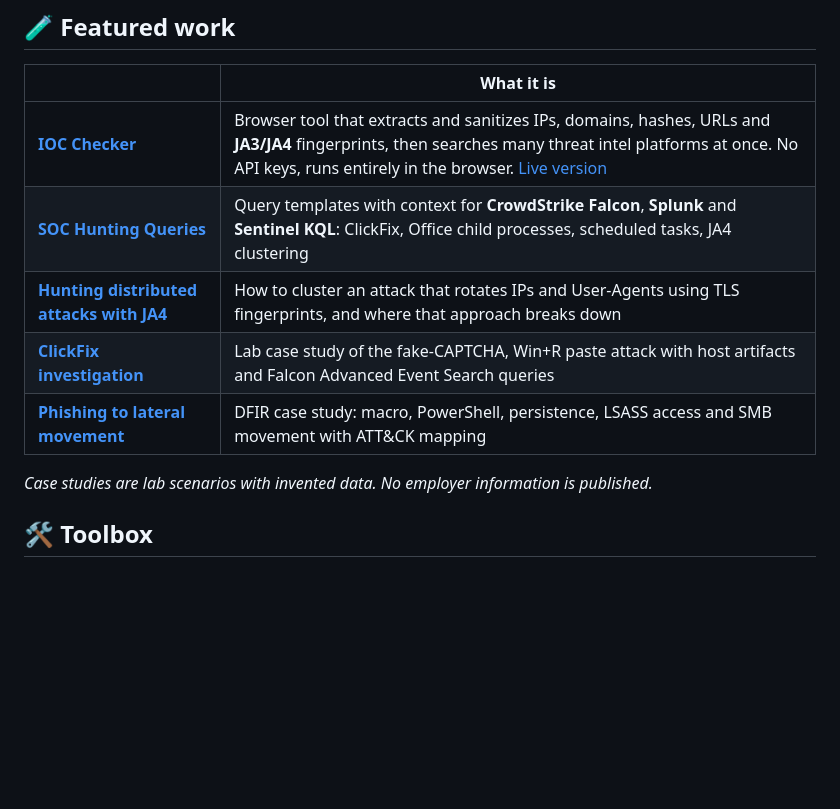
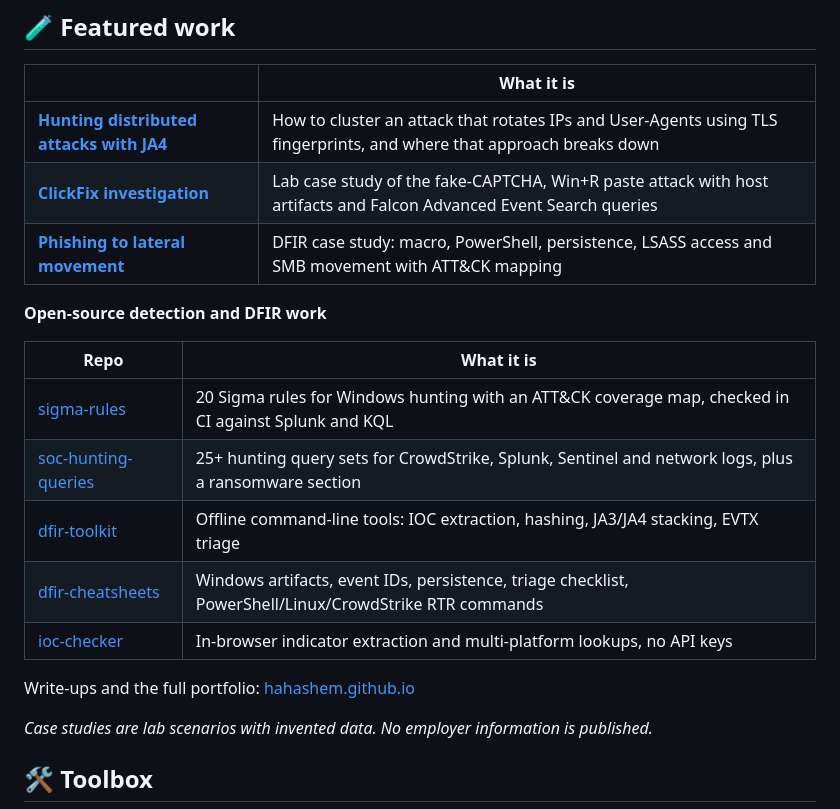
Before and after one commit to HaHashem/HaHashem, a Markdown page: README.md, the part around the change. Drawn GitHub-style; blank space fills up the shorter version.

Commit message:
Update README to include open-source DFIR resources
Added a section for open-source detection and DFIR work with links to various repositories and their descriptions.

```diff
--- a/README.md
+++ b/README.md
@@ -27,11 +27,21 @@ I investigate alerts, hunt indicators across SIEM and EDR, and write up what I f
 
 | | What it is |
 |---|---|
-| **[IOC Checker](https://github.com/HaHashem/ioc-checker)** | Browser tool that extracts and sanitizes IPs, domains, hashes, URLs and **JA3/JA4** fingerprints, then searches many threat intel platforms at once. No API keys, runs entirely in the browser. [Live version](https://hahashem.github.io/ioc-checker/) |
-| **[SOC Hunting Queries](https://github.com/HaHashem/soc-hunting-queries)** | Query templates with context for **CrowdStrike Falcon**, **Splunk** and **Sentinel KQL**: ClickFix, Office child processes, scheduled tasks, JA4 clustering |
 | **[Hunting distributed attacks with JA4](https://hahashem.github.io/article.html?slug=ja4-fingerprint-hunting)** | How to cluster an attack that rotates IPs and User-Agents using TLS fingerprints, and where that approach breaks down |
 | **[ClickFix investigation](https://hahashem.github.io/article.html?slug=dfir-clickfix-investigation)** | Lab case study of the fake-CAPTCHA, Win+R paste attack with host artifacts and Falcon Advanced Event Search queries |
 | **[Phishing to lateral movement](https://hahashem.github.io/article.html?slug=dfir-phishing-to-lateral-movement)** | DFIR case study: macro, PowerShell, persistence, LSASS access and SMB movement with ATT&CK mapping |
+
+**Open-source detection and DFIR work**
+
+| Repo | What it is |
+|---|---|
+| [sigma-rules](https://github.com/HaHashem/sigma-rules) | 20 Sigma rules for Windows hunting with an ATT&CK coverage map, checked in CI against Splunk and KQL |
+| [soc-hunting-queries](https://github.com/HaHashem/soc-hunting-queries) | 25+ hunting query sets for CrowdStrike, Splunk, Sentinel and network logs, plus a ransomware section |
+| [dfir-toolkit](https://github.com/HaHashem/dfir-toolkit) | Offline command-line tools: IOC extraction, hashing, JA3/JA4 stacking, EVTX triage |
+| [dfir-cheatsheets](https://github.com/HaHashem/dfir-cheatsheets) | Windows artifacts, event IDs, persistence, triage checklist, PowerShell/Linux/CrowdStrike RTR commands |
+| [ioc-checker](https://github.com/HaHashem/ioc-checker) | In-browser indicator extraction and multi-platform lookups, no API keys |
+
+Write-ups and the full portfolio: [hahashem.github.io](https://hahashem.github.io)
 
 *Case studies are lab scenarios with invented data. No employer information is published.*
 
```
